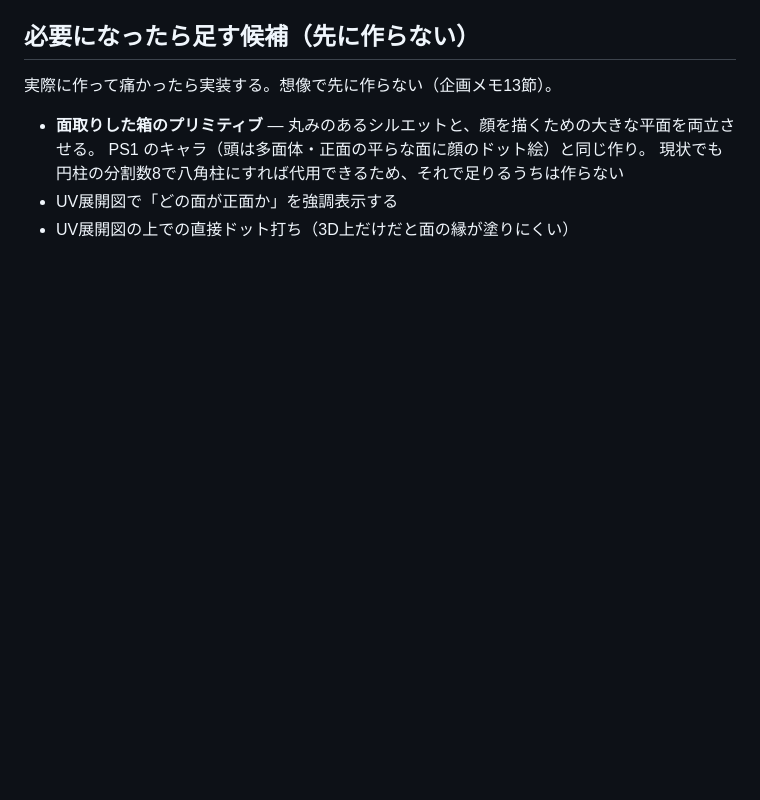
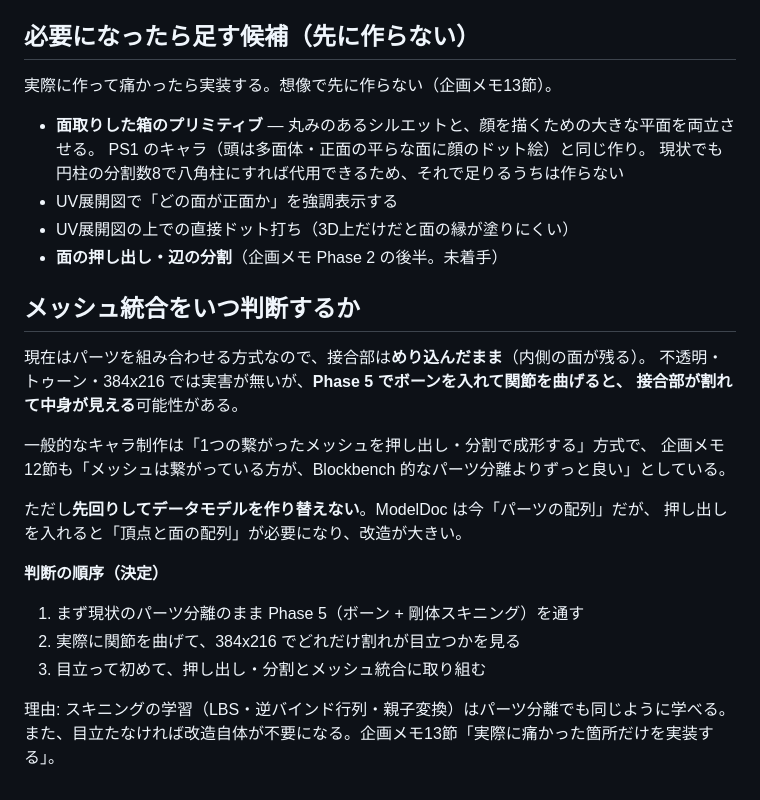
Before and after one commit to uraraworks/tsumiki-modeler, a Markdown page: docs/作業計画.md, the part around the change. Rendered like a GitHub page; blank space fills up the shorter version.

Commit message:
docs: メッシュ統合をいつ判断するかを作業計画に記録
パーツ分離のままボーンを入れ、関節の割れが実際に目立ってから
押し出し・分割とメッシュ統合に取り組む、という順序を決定として明記。
先回りして ModelDoc を頂点/面ベースに作り替えないこと。

Co-Authored-By: Claude Opus 5 <noreply@anthropic.com>

```diff
--- a/docs/作業計画.md
+++ b/docs/作業計画.md
@@ -87,3 +87,24 @@ cd _WebService/TsumikiModeler && python3 -m http.server 8000
   現状でも円柱の分割数8で八角柱にすれば代用できるため、それで足りるうちは作らない
 - UV展開図で「どの面が正面か」を強調表示する
 - UV展開図の上での直接ドット打ち（3D上だけだと面の縁が塗りにくい）
+- **面の押し出し・辺の分割**（企画メモ Phase 2 の後半。未着手）
+
+## メッシュ統合をいつ判断するか
+
+現在はパーツを組み合わせる方式なので、接合部は**めり込んだまま**（内側の面が残る）。
+不透明・トゥーン・384x216 では実害が無いが、**Phase 5 でボーンを入れて関節を曲げると、
+接合部が割れて中身が見える**可能性がある。
+
+一般的なキャラ制作は「1つの繋がったメッシュを押し出し・分割で成形する」方式で、
+企画メモ12節も「メッシュは繋がっている方が、Blockbench 的なパーツ分離よりずっと良い」としている。
+
+ただし**先回りしてデータモデルを作り替えない**。ModelDoc は今「パーツの配列」だが、
+押し出しを入れると「頂点と面の配列」が必要になり、改造が大きい。
+
+**判断の順序（決定）**
+1. まず現状のパーツ分離のまま Phase 5（ボーン + 剛体スキニング）を通す
+2. 実際に関節を曲げて、384x216 でどれだけ割れが目立つかを見る
+3. 目立って初めて、押し出し・分割とメッシュ統合に取り組む
+
+理由: スキニングの学習（LBS・逆バインド行列・親子変換）はパーツ分離でも同じように学べる。
+また、目立たなければ改造自体が不要になる。企画メモ13節「実際に痛かった箇所だけを実装する」。
```
